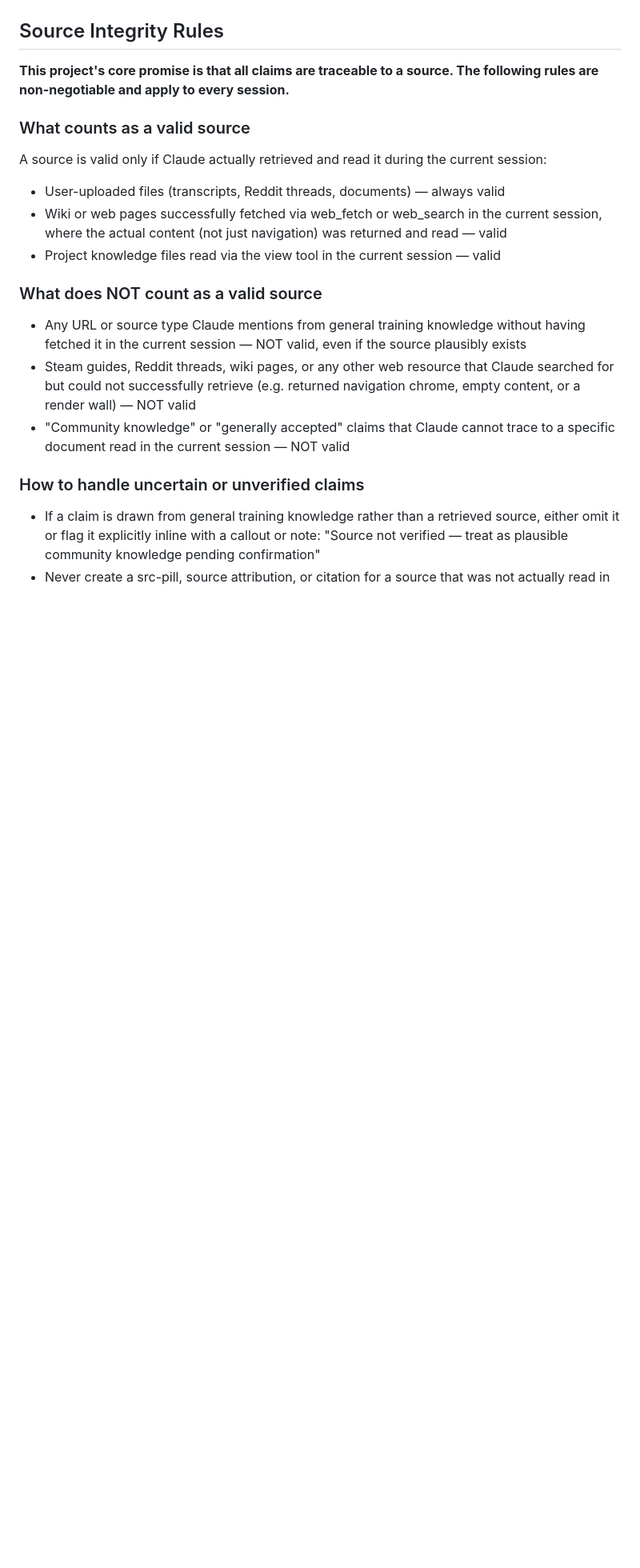
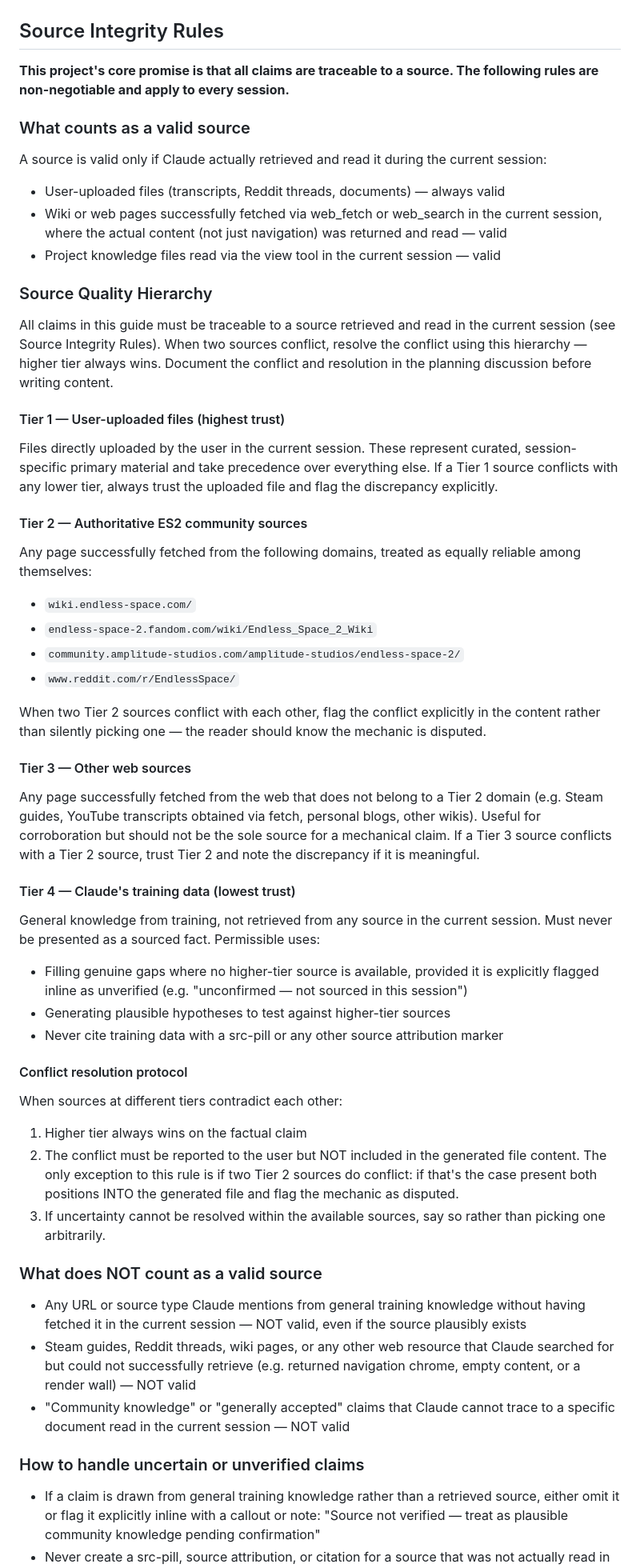
Before and after one commit to ErPanfi/ES2-Guide, a Markdown page: ProjectSpecs.md, the part around the change. Shown at 80% size. Rendered like a GitHub page; blank space fills up the shorter version.

Commit message:
Updated specs with source hierarchy rules

```diff
--- a/ProjectSpecs.md
+++ b/ProjectSpecs.md
@@ -20,6 +20,51 @@ A source is valid only if Claude actually retrieved and read it during the curre
 - Wiki or web pages successfully fetched via web_fetch or web_search in the current session,
   where the actual content (not just navigation) was returned and read — valid
 - Project knowledge files read via the view tool in the current session — valid
+
+### Source Quality Hierarchy
+
+All claims in this guide must be traceable to a source retrieved and read in the current session
+(see Source Integrity Rules). When two sources conflict, resolve the conflict using this hierarchy
+— higher tier always wins. Document the conflict and resolution in the planning discussion before
+writing content.
+
+#### Tier 1 — User-uploaded files (highest trust)
+Files directly uploaded by the user in the current session. These represent curated,
+session-specific primary material and take precedence over everything else. If a Tier 1 source
+conflicts with any lower tier, always trust the uploaded file and flag the discrepancy explicitly.
+
+#### Tier 2 — Authoritative ES2 community sources
+Any page successfully fetched from the following domains, treated as equally reliable among
+themselves:
+- `wiki.endless-space.com/`
+- `endless-space-2.fandom.com/wiki/Endless_Space_2_Wiki`
+- `community.amplitude-studios.com/amplitude-studios/endless-space-2/`
+- `www.reddit.com/r/EndlessSpace/`
+
+When two Tier 2 sources conflict with each other, flag the conflict explicitly in the content
+rather than silently picking one — the reader should know the mechanic is disputed.
+
+#### Tier 3 — Other web sources
+Any page successfully fetched from the web that does not belong to a Tier 2 domain (e.g. Steam
+guides, YouTube transcripts obtained via fetch, personal blogs, other wikis). Useful for
+corroboration but should not be the sole source for a mechanical claim. If a Tier 3 source
+conflicts with a Tier 2 source, trust Tier 2 and note the discrepancy if it is meaningful.
+
+#### Tier 4 — Claude's training data (lowest trust)
+General knowledge from training, not retrieved from any source in the current session. Must never
+be presented as a sourced fact. Permissible uses:
+- Filling genuine gaps where no higher-tier source is available, provided it is explicitly flagged
+  inline as unverified (e.g. "unconfirmed — not sourced in this session")
+- Generating plausible hypotheses to test against higher-tier sources
+- Never cite training data with a src-pill or any other source attribution marker
+
+#### Conflict resolution protocol
+When sources at different tiers contradict each other:
+1. Higher tier always wins on the factual claim
+2. The conflict must be reported to the user but NOT included in the generated file content. The only exception to this rule is if
+two Tier 2 sources do conflict: if that's the case present both positions INTO the generated file and flag the mechanic as disputed.
+4. If uncertainty cannot be resolved within the available sources, say so rather than picking
+   one arbitrarily.
 
 ### What does NOT count as a valid source
 - Any URL or source type Claude mentions from general training knowledge without having fetched
```
